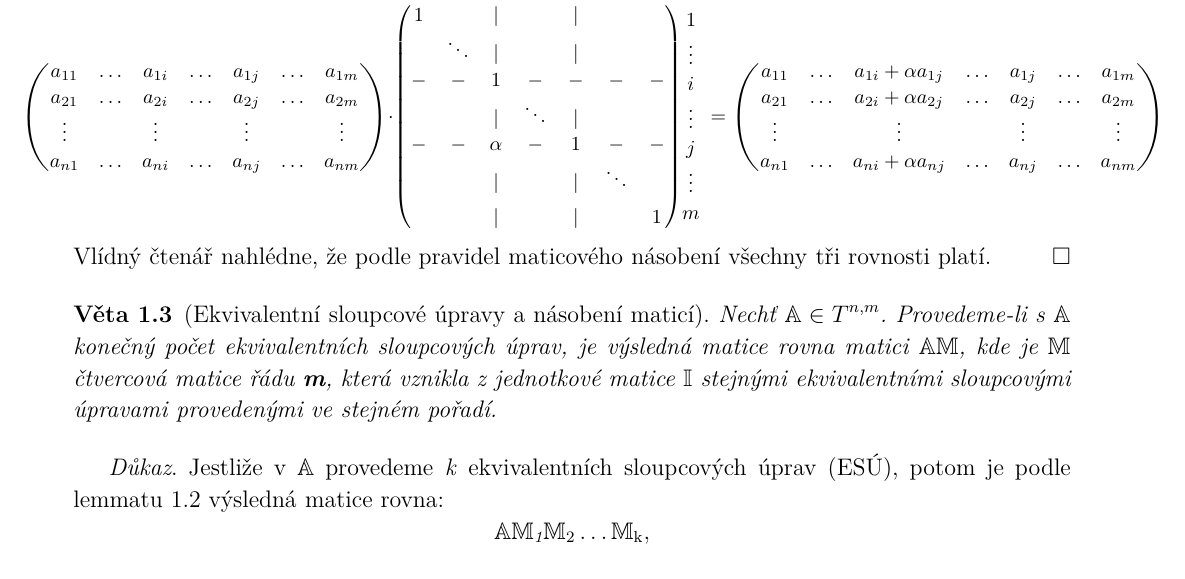
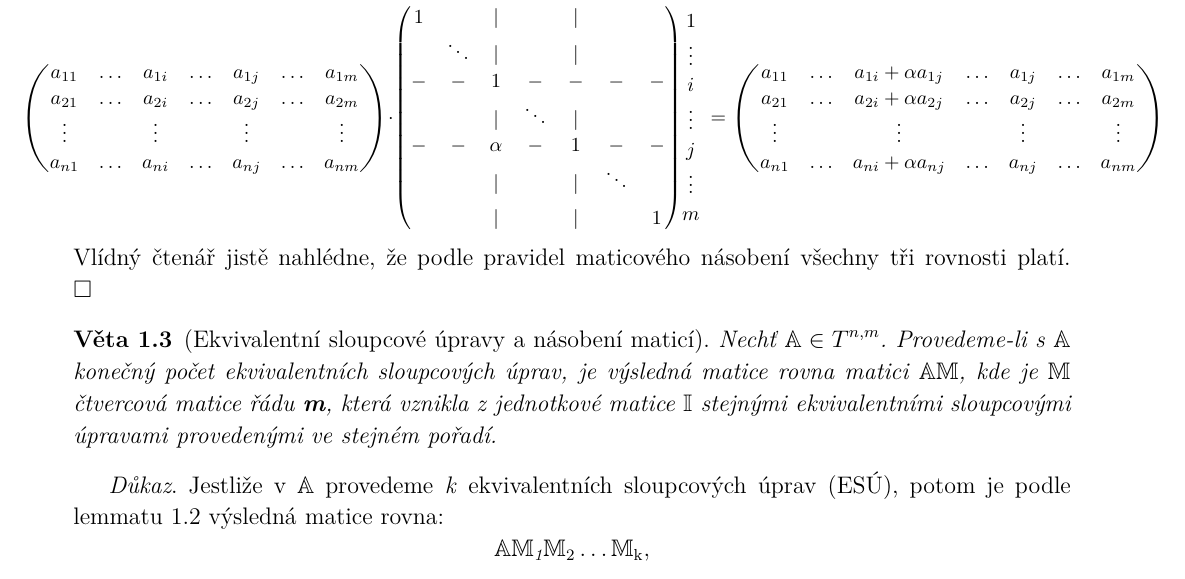
Before and after one commit to Steptich/analogie-gaussovy-elimince, a LaTeX document (analogie uplne gaussovy eliminace.tex): part of page 2 of 4, cut so that both start at the same text. The pictures show the PDF file analogie uplne gaussovy eliminace.pdf that the author committed with the source.

Commit message:
commiting but not pushing

```diff
--- a/analogie uplne gaussovy eliminace.tex
+++ b/analogie uplne gaussovy eliminace.tex
@@ -168,7 +169,7 @@ $
 $
 \end{footnotesize}
 \\
-Vlídný čtenář nahlédne, že podle pravidel maticového násobení všechny tři rovnosti platí. $\hfill \Box$ %posle na konec radku
+Vlídný čtenář jistě nahlédne, že podle pravidel maticového násobení všechny tři rovnosti platí. $\hfill \Box$ %posle na konec radku
 
 \begin{theorem}{\normalfont(Ekvivalentní sloupcové úpravy a násobení maticí).}\label{veta1}
 Nechť  $\mathbb{A} \in T^{n,m}$. Provedeme-li s $\mathbb{A}$ konečný počet ekvivalentních sloupcových úprav, je výsledná matice rovna matici $\mathbb{AM}$, kde je $\mathbb{M}$ čtvercová matice řádu \textbf{m}, která vznikla z jednotkové matice $\mathbb{I}$ stejnými ekvivalentními sloupcovými úpravami provedenými ve stejném pořadí.
```
Also changed, not shown: analogie uplne gaussovy eliminace.pdf, analogie uplne gaussovy eliminace.ps, analogie uplne gaussovy eliminace.tex (3 more changed lines).
